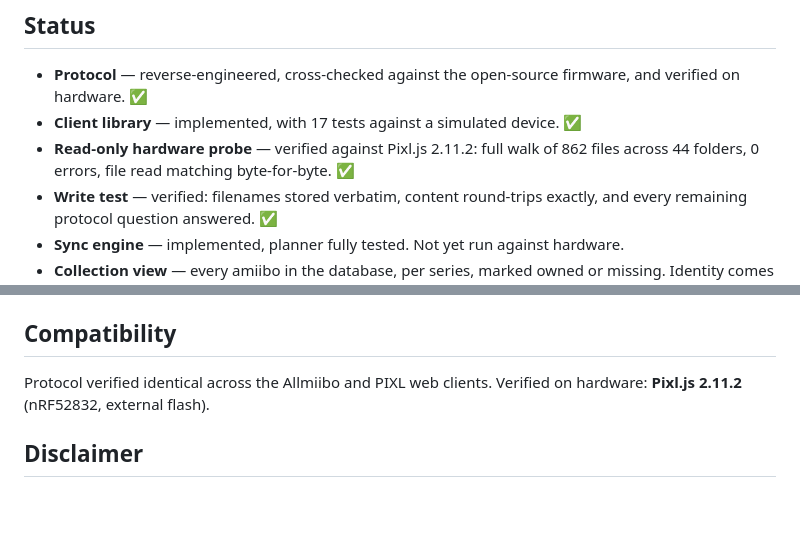
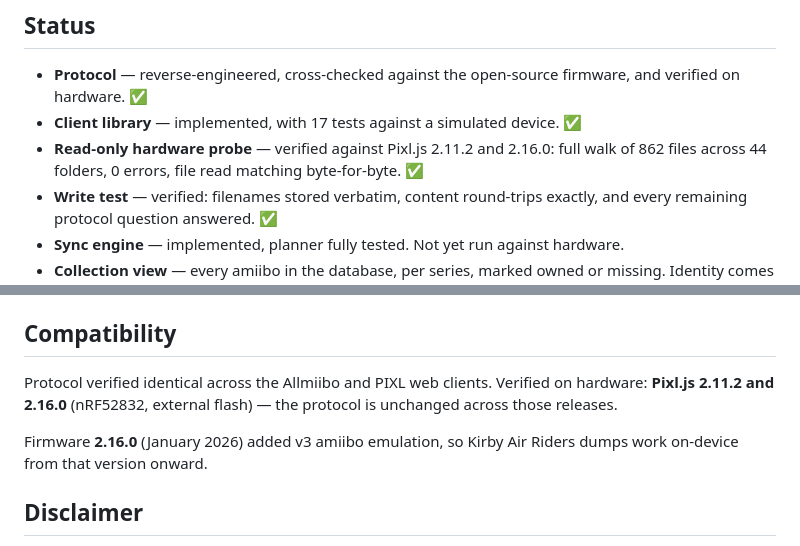
Before and after one commit to mahoudeau/allmiibo-sync, a Markdown page: README.md, 2 parts joined by grey strips. GitHub-like rendering; blank space fills up the shorter version.

```diff
--- a/README.md
+++ b/README.md
@@ -19,8 +19,9 @@ pulled from someone else's script at runtime.
 - **Protocol** — reverse-engineered, cross-checked against the open-source
   firmware, and verified on hardware. ✅
 - **Client library** — implemented, with 17 tests against a simulated device. ✅
-- **Read-only hardware probe** — verified against Pixl.js 2.11.2: full walk of
-  862 files across 44 folders, 0 errors, file read matching byte-for-byte. ✅
+- **Read-only hardware probe** — verified against Pixl.js 2.11.2 and 2.16.0:
+  full walk of 862 files across 44 folders, 0 errors, file read matching
+  byte-for-byte. ✅
 - **Write test** — verified: filenames stored verbatim, content round-trips
   exactly, and every remaining protocol question answered. ✅
 - **Sync engine** — implemented, planner fully tested. Not yet run against
@@ -259,7 +260,11 @@ that reason — check `git status` before committing if you change it.
 ## Compatibility
 
 Protocol verified identical across the Allmiibo and PIXL web clients. Verified
-on hardware: **Pixl.js 2.11.2** (nRF52832, external flash).
+on hardware: **Pixl.js 2.11.2 and 2.16.0** (nRF52832, external flash) — the
+protocol is unchanged across those releases.
+
+Firmware **2.16.0** (January 2026) added v3 amiibo emulation, so Kirby Air
+Riders dumps work on-device from that version onward.
 
 ## Disclaimer
 
```
Also changed, not shown: PROTOCOL.md (+10 -2 lines).
